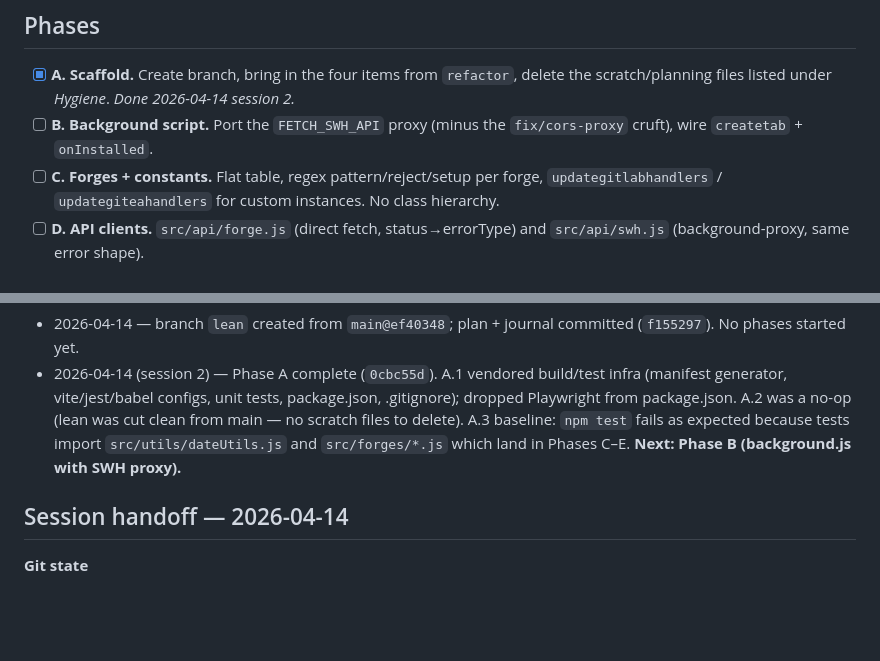
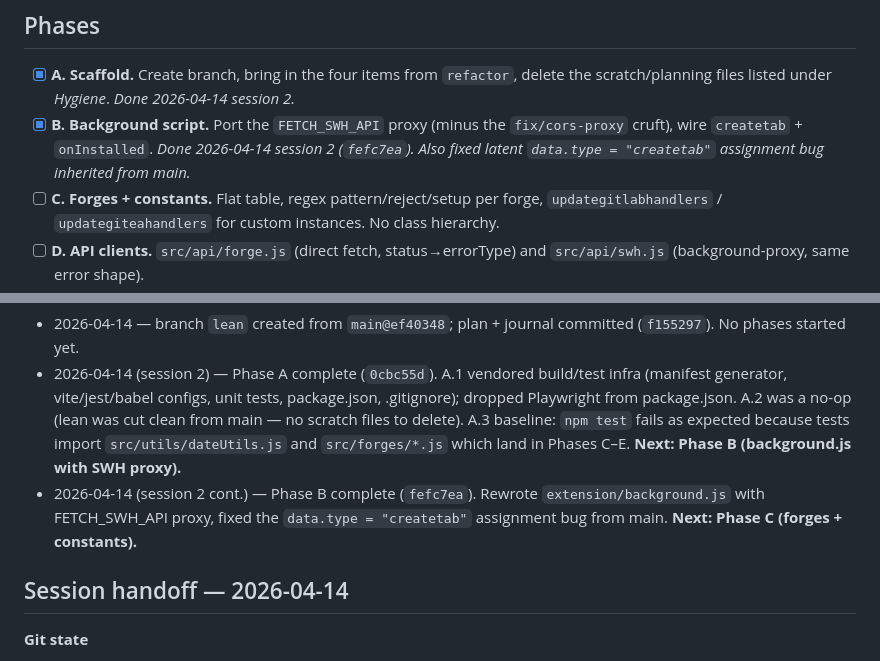
Before and after one commit to rdicosmo/updateswh, a Markdown page: LEAN_REWRITE_PLAN.md, 2 parts joined by grey strips. Rendered like a GitHub page; blank space fills up the shorter version.

Commit message:
Mark Phase B complete in plan

```diff
--- a/LEAN_REWRITE_PLAN.md
+++ b/LEAN_REWRITE_PLAN.md
@@ -97,8 +97,10 @@ Target total: ~500 lines of new source replacing 640 lines of monolith.
 - [x] **A. Scaffold.** Create branch, bring in the four items from `refactor`,
       delete the scratch/planning files listed under *Hygiene*. _Done
       2026-04-14 session 2._
-- [ ] **B. Background script.** Port the `FETCH_SWH_API` proxy (minus the
-      `fix/cors-proxy` cruft), wire `createtab` + `onInstalled`.
+- [x] **B. Background script.** Port the `FETCH_SWH_API` proxy (minus the
+      `fix/cors-proxy` cruft), wire `createtab` + `onInstalled`. _Done
+      2026-04-14 session 2 (`fefc7ea`). Also fixed latent `data.type =
+      "createtab"` assignment bug inherited from main._
 - [ ] **C. Forges + constants.** Flat table, regex pattern/reject/setup per
       forge, `updategitlabhandlers` / `updategiteahandlers` for custom
       instances. No class hierarchy.
@@ -164,6 +166,10 @@ _Append one line per meaningful change. Keep terse._
   delete). A.3 baseline: `npm test` fails as expected because tests
   import `src/utils/dateUtils.js` and `src/forges/*.js` which land in
   Phases C–E. **Next: Phase B (background.js with SWH proxy).**
+- 2026-04-14 (session 2 cont.) — Phase B complete (`fefc7ea`). Rewrote
+  `extension/background.js` with FETCH_SWH_API proxy, fixed the
+  `data.type = "createtab"` assignment bug from main. **Next: Phase C
+  (forges + constants).**
 
 ## Session handoff — 2026-04-14
 
```
